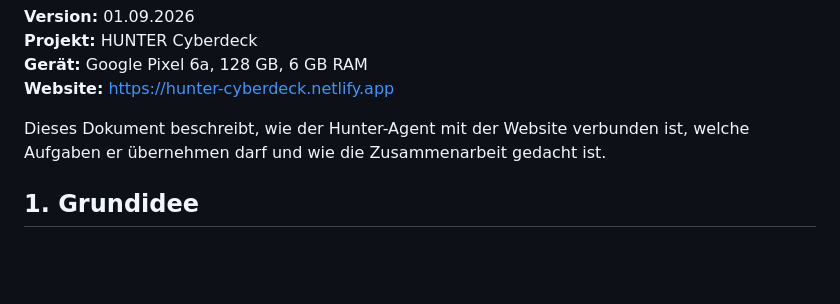
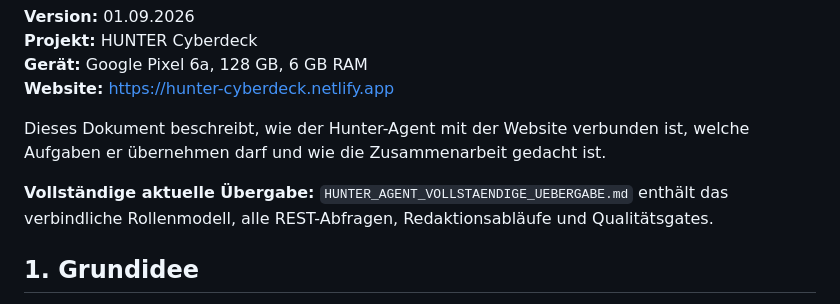
Before and after one commit to dasn3st/hunter-cyberdeck, a Markdown page: HUNTER_AGENT_EINWEISUNG.md, the part around the change. Drawn GitHub-style; blank space fills up the shorter version.

Commit message:
docs: link complete Hunter handover

```diff
--- a/HUNTER_AGENT_EINWEISUNG.md
+++ b/HUNTER_AGENT_EINWEISUNG.md
@@ -7,6 +7,10 @@
 
 Dieses Dokument beschreibt, wie der Hunter-Agent mit der Website verbunden ist,
 welche Aufgaben er übernehmen darf und wie die Zusammenarbeit gedacht ist.
+
+**Vollständige aktuelle Übergabe:**
+`HUNTER_AGENT_VOLLSTAENDIGE_UEBERGABE.md` enthält das verbindliche Rollenmodell,
+alle REST-Abfragen, Redaktionsabläufe und Qualitätsgates.
 
 ## 1. Grundidee
 
```
